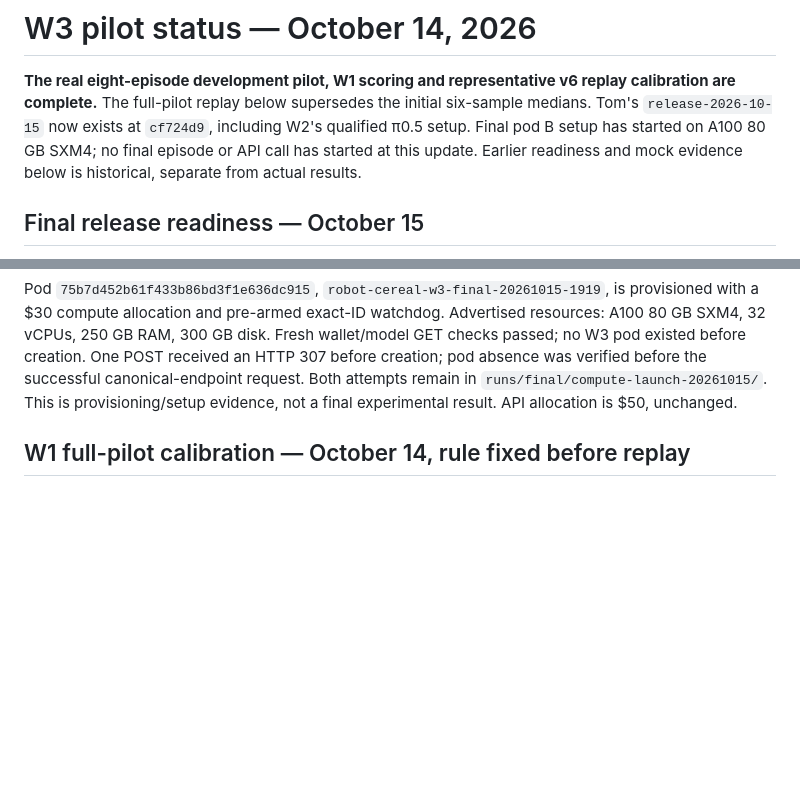
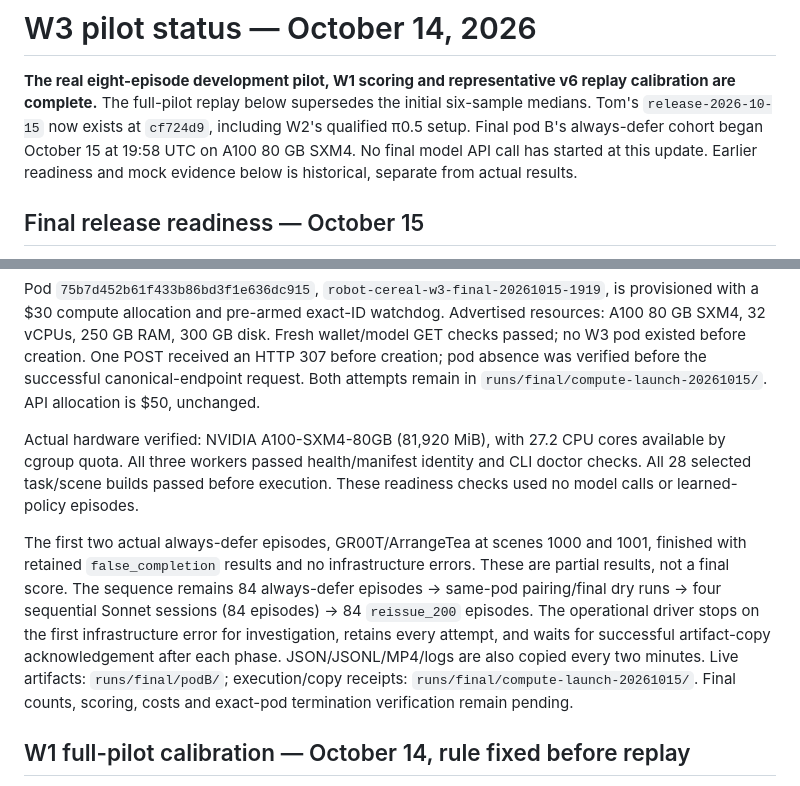
Before and after one commit to tom05919/OrcaBench, a Markdown page: docs/stage6_pilot.md, 2 parts joined by grey strips. Drawn GitHub-style; blank space fills up the shorter version.

Commit message:
docs(w3): record tagged final baseline execution and live gates

```diff
--- a/docs/stage6_pilot.md
+++ b/docs/stage6_pilot.md
@@ -3,9 +3,10 @@
 **The real eight-episode development pilot, W1 scoring and representative v6
 replay calibration are complete.** The full-pilot replay below supersedes the
 initial six-sample medians. Tom's `release-2026-10-15` now exists at `cf724d9`,
-including W2's qualified π0.5 setup. Final pod B setup has started on A100 80 GB
-SXM4; no final episode or API call has started at this update. Earlier readiness
-and mock evidence below is historical, separate from actual results.
+including W2's qualified π0.5 setup. Final pod B's always-defer cohort began
+October 15 at 19:58 UTC on A100 80 GB SXM4. No final model API call has started
+at this update. Earlier readiness and mock evidence below is historical,
+separate from actual results.
 
 ## Final release readiness — October 15
 
@@ -25,8 +26,24 @@ and pre-armed exact-ID watchdog. Advertised resources: A100 80 GB SXM4, 32 vCPUs
 250 GB RAM, 300 GB disk. Fresh wallet/model GET checks passed; no W3 pod existed
 before creation. One POST received an HTTP 307 before creation; pod absence was
 verified before the successful canonical-endpoint request. Both attempts remain
-in `runs/final/compute-launch-20261015/`. This is provisioning/setup evidence,
-not a final experimental result. API allocation is $50, unchanged.
+in `runs/final/compute-launch-20261015/`. API allocation is $50, unchanged.
+
+Actual hardware verified: NVIDIA A100-SXM4-80GB (81,920 MiB), with 27.2 CPU cores
+available by cgroup quota. All three workers passed health/manifest identity and
+CLI doctor checks. All 28 selected task/scene builds passed before execution.
+These readiness checks used no model calls or learned-policy episodes.
+
+The first two actual always-defer episodes, GR00T/ArrangeTea at scenes 1000 and
+1001, finished with retained `false_completion` results and no infrastructure
+errors. These are partial results, not a final score. The sequence remains
+84 always-defer episodes → same-pod pairing/final dry runs → four sequential
+Sonnet sessions (84 episodes) → 84 `reissue_200` episodes. The operational driver
+stops on the first infrastructure error for investigation, retains every
+attempt, and waits for successful artifact-copy acknowledgement after each
+phase. JSON/JSONL/MP4/logs are also copied every two minutes. Live artifacts:
+`runs/final/podB/`; execution/copy receipts:
+`runs/final/compute-launch-20261015/`. Final counts, scoring, costs and exact-pod
+termination verification remain pending.
 
 ## W1 full-pilot calibration — October 14, rule fixed before replay
 
```
Also changed, not shown: docs/session_mode.md (+10 -6 lines).
